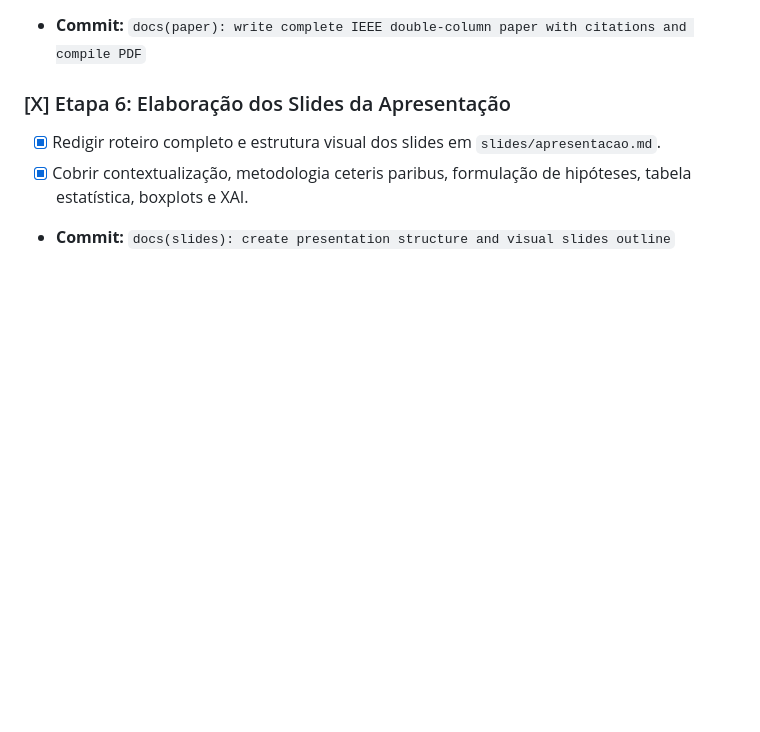
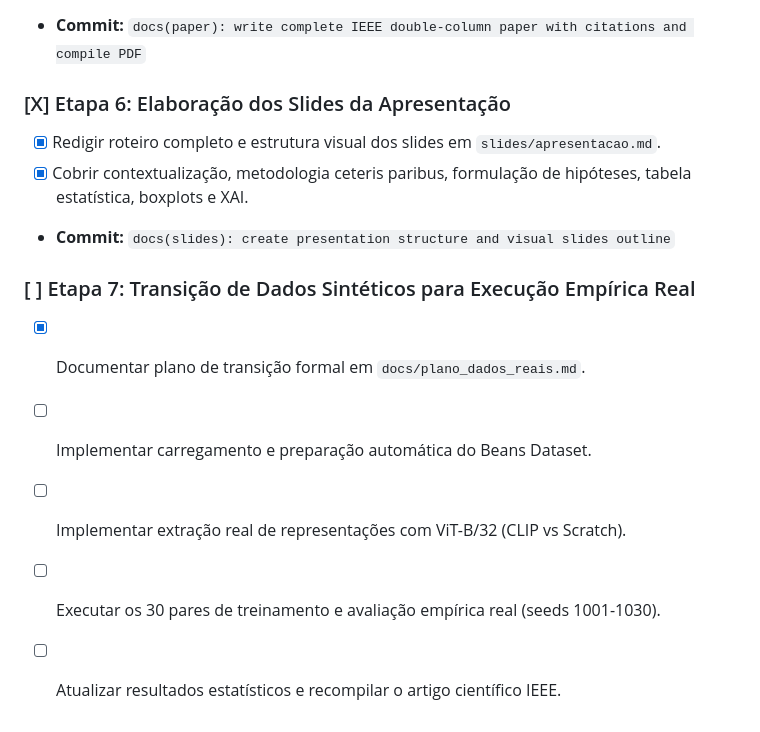
Before and after one commit to msb7-jpg/atividade-paiva-av2, a Markdown page: PROGRESS.md, the part around the change. GitHub-like rendering; blank space fills up the shorter version.

Commit message:
docs(plan): add implementation plan for real empirical data execution

```diff
--- a/PROGRESS.md
+++ b/PROGRESS.md
@@ -52,3 +52,10 @@
 - [X] Redigir roteiro completo e estrutura visual dos slides em `slides/apresentacao.md`.
 - [X] Cobrir contextualização, metodologia ceteris paribus, formulação de hipóteses, tabela estatística, boxplots e XAI.
 - **Commit:** `docs(slides): create presentation structure and visual slides outline`
+
+### [ ] Etapa 7: Transição de Dados Sintéticos para Execução Empírica Real
+- [X] Documentar plano de transição formal em `docs/plano_dados_reais.md`.
+- [ ] Implementar carregamento e preparação automática do Beans Dataset.
+- [ ] Implementar extração real de representações com ViT-B/32 (CLIP vs Scratch).
+- [ ] Executar os 30 pares de treinamento e avaliação empírica real (seeds 1001-1030).
+- [ ] Atualizar resultados estatísticos e recompilar o artigo científico IEEE.
```
Also changed, not shown: docs/plano_dados_reais.md (added, +64 -0 lines), README.md (added).
